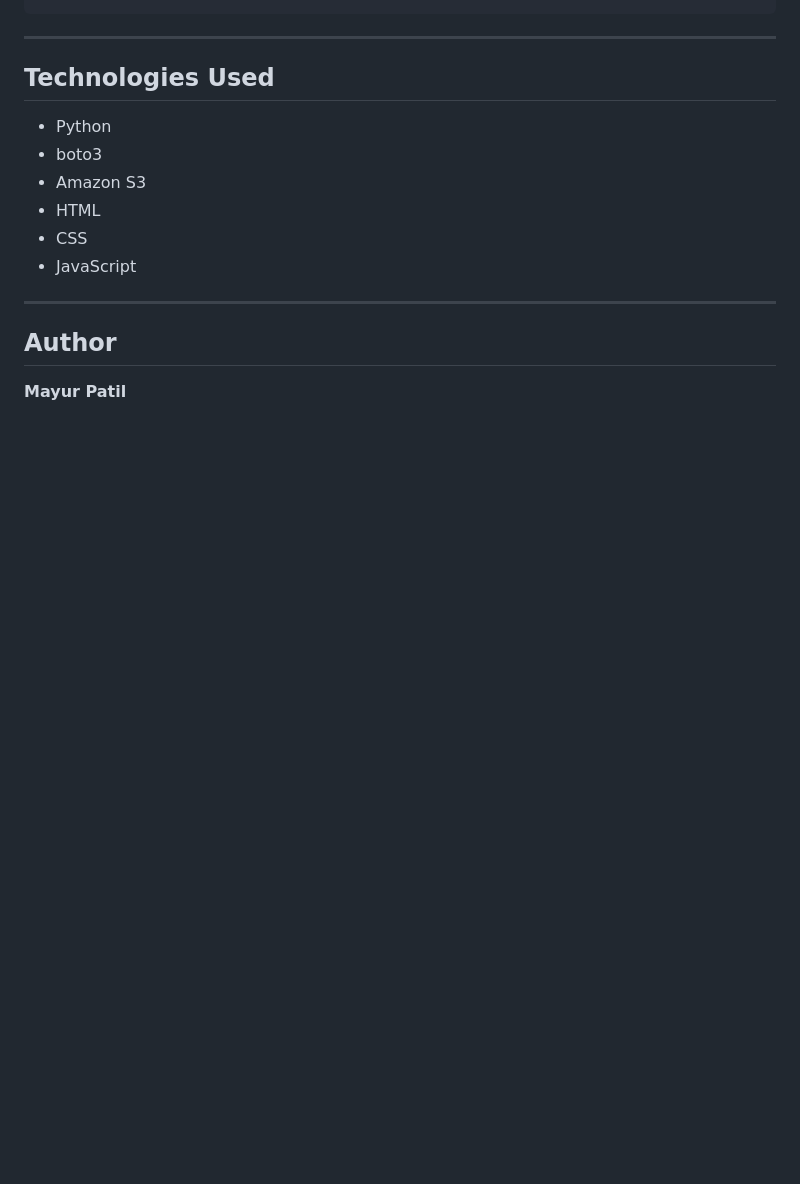
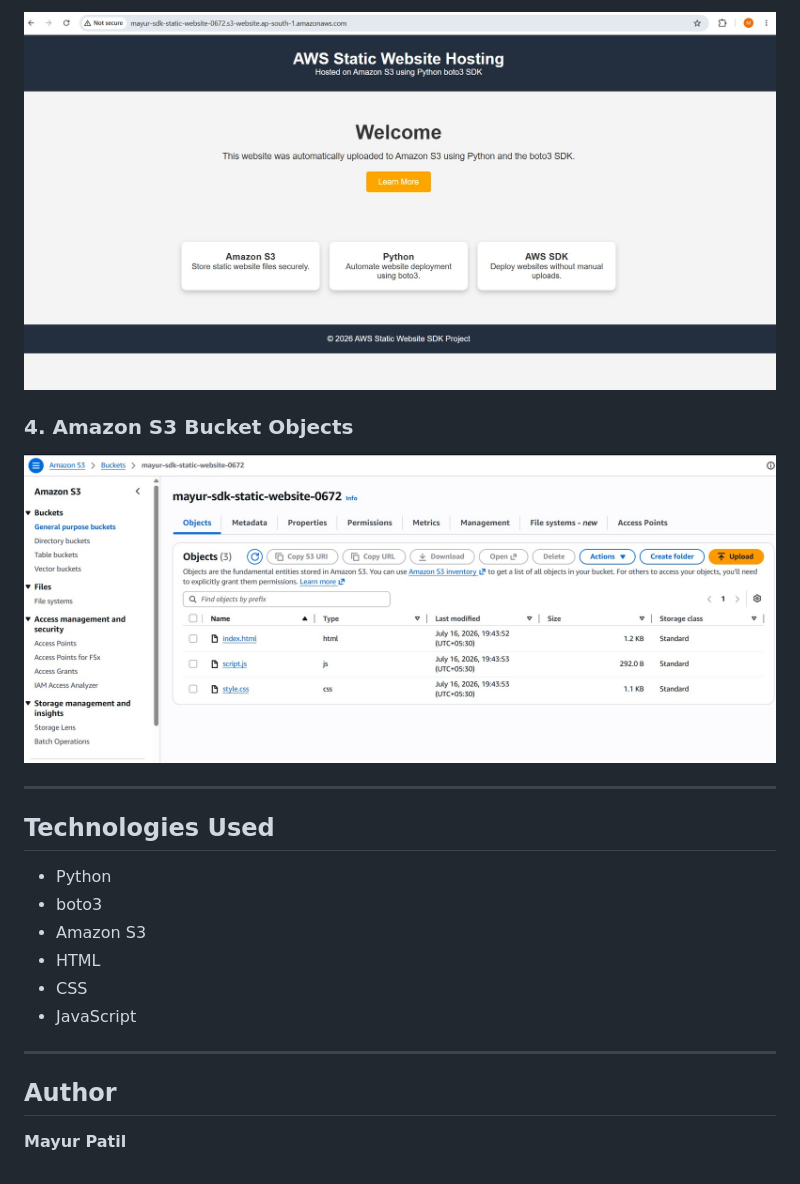
Before and after one commit to Mayurpatil2525/aws-static-website-sdk, a Markdown page: README.md, the part around one of its changes. Rendered like a GitHub page; pictures changed too: screenshots/s3-bucket.png (added), screenshots/website-output.png (added); blank space fills up the shorter version.

```diff
--- a/README.md
+++ b/README.md
@@ -99,3 +114,8 @@ http://your-bucket-name.s3-website-ap-south-1.amazonaws.com
+![Website Output](screenshots/website-output.png)
+
+### 4. Amazon S3 Bucket Objects
+
+![Amazon S3 Bucket](screenshots/s3-bucket.png)
 
 ---
 
```
Also changed, not shown: other parts of README.md (+18 -3 lines), image.png (added), screenshots/project-structure.png (added), screenshots/terminal-output.png (added).
